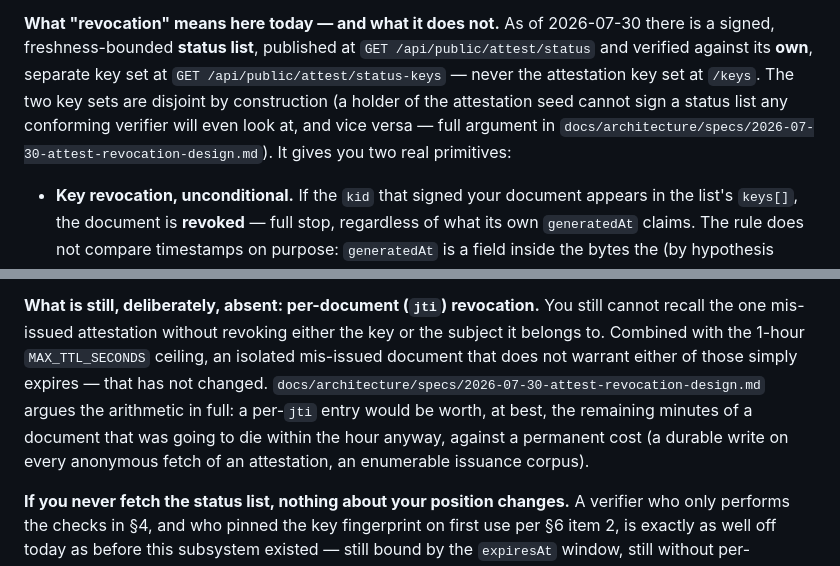
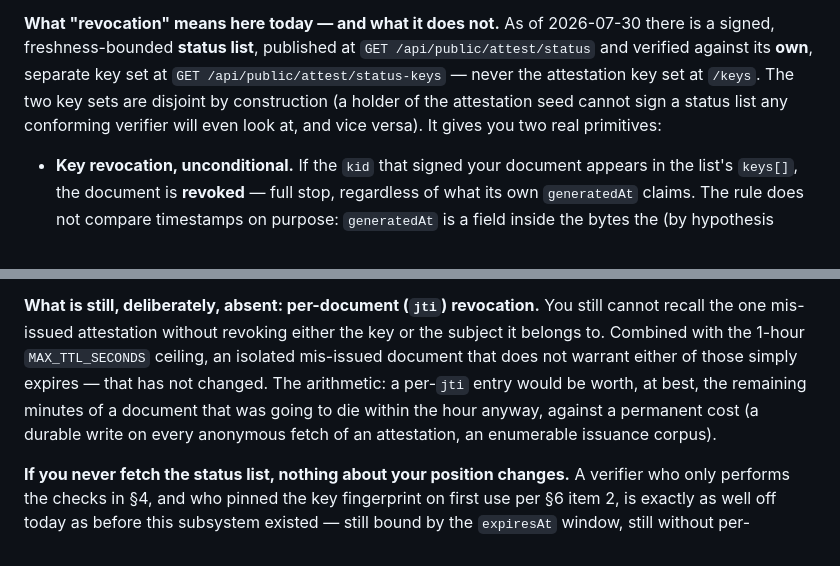
Before and after one commit to Hodeitek/hodeishield-attest-verifier, a Markdown page: docs/security/attest-verification.md, 2 parts joined by grey strips. Drawn GitHub-style.

Commit message:
docs: the verification document still names a design document that is not public
Two passages of §7 cited the non-public revocation design document by path.
They now state the point without the reference. The changelog says which
releases the output-escaping fix applies to.

Refs #34

Signed-off-by: d0ubl3g <48954024+d0ubl3g@users.noreply.github.com>

```diff
--- a/docs/security/attest-verification.md
+++ b/docs/security/attest-verification.md
@@ -1351,11 +1351,9 @@ If a HodeiShield attestation that previously verified suddenly does not:
 2026-07-30 there is a signed, freshness-bounded **status list**, published at
 `GET /api/public/attest/status` and verified against its **own**, separate key
 set at `GET /api/public/attest/status-keys` — never the attestation key set at
-`/keys`. The two key sets are disjoint by construction (a holder of the
-attestation seed cannot sign a status list any conforming verifier will even
-look at, and vice versa — full argument in
-`docs/architecture/specs/2026-07-30-attest-revocation-design.md`). It gives
-you two real primitives:
+`/keys`. The two key sets are disjoint by construction (a holder of
+the attestation seed cannot sign a status list any conforming verifier
+will even look at, and vice versa). It gives you two real primitives:
 
 - **Key revocation, unconditional.** If the `kid` that signed your document
   appears in the list's `keys[]`, the document is **revoked** — full stop,
@@ -1374,12 +1372,10 @@ you two real primitives:
 still cannot recall the one mis-issued attestation without revoking either the
 key or the subject it belongs to. Combined with the 1-hour `MAX_TTL_SECONDS`
 ceiling, an isolated mis-issued document that does not warrant either of those
-simply expires — that has not changed.
-`docs/architecture/specs/2026-07-30-attest-revocation-design.md` argues the
-arithmetic in full: a per-`jti` entry would be worth, at best, the remaining
-minutes of a document that was going to die within the hour anyway, against a
-permanent cost (a durable write on every anonymous fetch of an attestation, an
-enumerable issuance corpus).
+simply expires — that has not changed. The arithmetic: a per-`jti` entry
+would be worth, at best, the remaining minutes of a document that was going
+to die within the hour anyway, against a permanent cost (a durable write on
+every anonymous fetch of an attestation, an enumerable issuance corpus).
 
 **If you never fetch the status list, nothing about your position changes.**
 A verifier who only performs the checks in §4, and who pinned the key
```
Also changed, not shown: CHANGELOG.md (+5 -3 lines).
